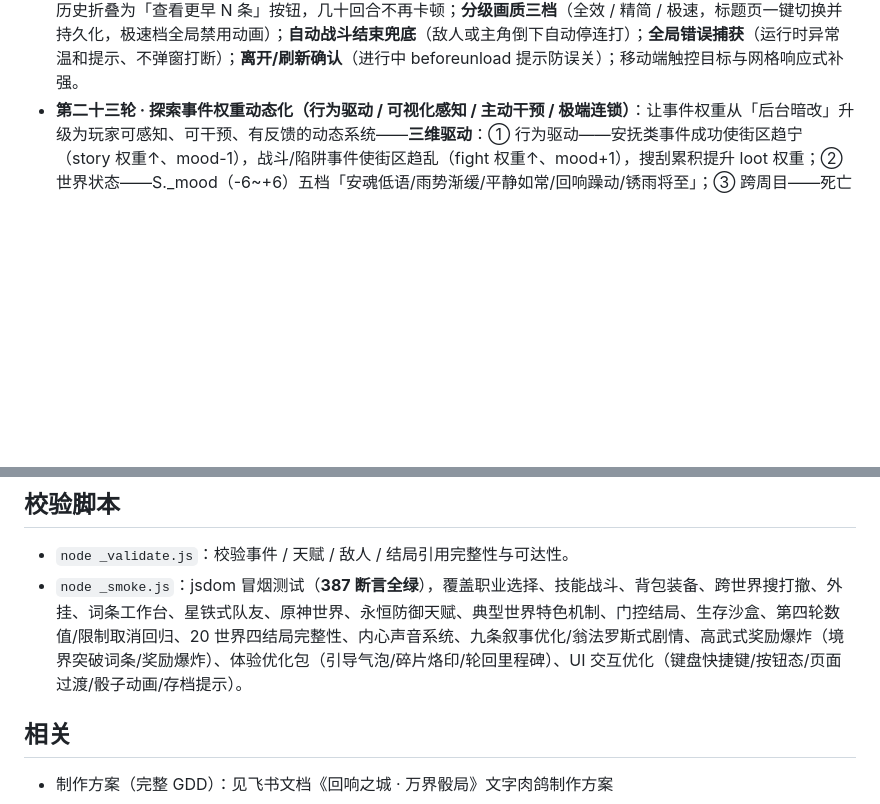
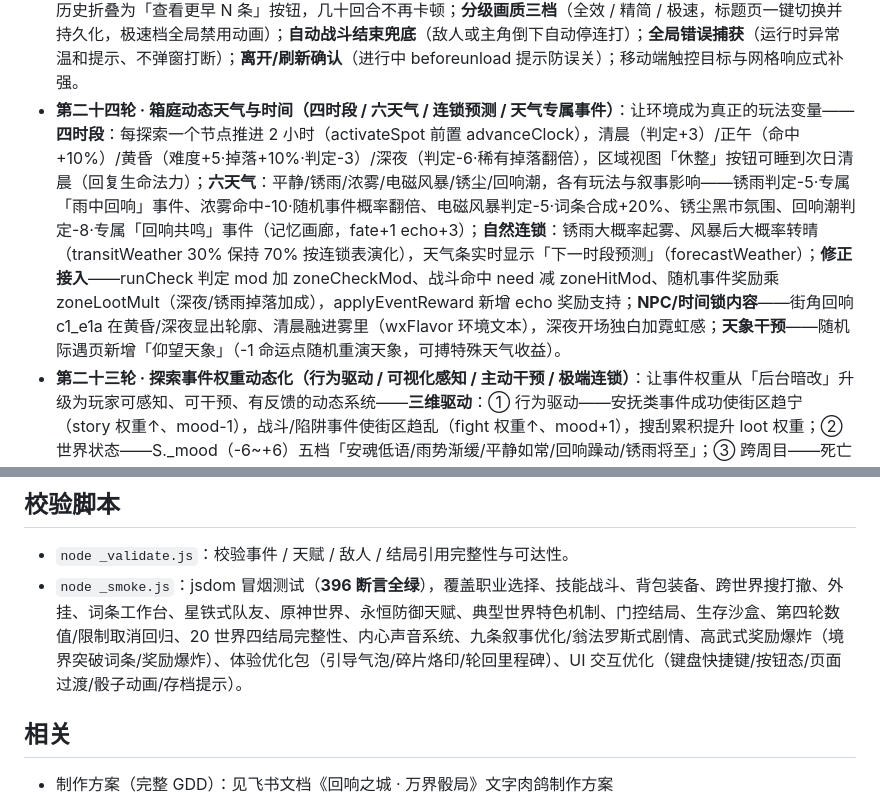
Before and after one commit to cwqxmzl/echo-city, a Markdown page: README.md, 2 parts joined by grey strips. GitHub-like rendering; blank space fills up the shorter version.

Commit message:
round24 weather time system

```diff
--- a/README.md
+++ b/README.md
@@ -36,6 +36,7 @@
 - **高武式奖励爆炸（致敬《高武：肉鸽词条》· 打怪/任务/升级奖励给够）**：升级=**境界突破**必抽永久词条（去重/自动装备，12 词条圆满折全属性+1+命运点+1）；升级全属性 +1→+2、生命 +8→+15、法力 +4→+8；打怪金币/经验 ×2.5、击杀保底回响碎片 +1、30% 命运点、药水 75% / 金币 65% / 词条 25% 掉落；通关世界基础奖励 15→60 金 / 15→60 经验（×40/×30 按难度递增）+ 命运点 +1 + 碎片 +2 + 必觉醒词条（结算展示）。
 - **体验优化包**：新手引导气泡（词条觉醒 / 万界枢纽 / 队友入队 / 轮回不死，每类一次可关闭）；**碎片烙印**（20 回响碎片换随机全属性 +1，轮回永久保留）；**轮回里程碑**（5 次命运点 +1 / 10 次金币 +20 / 20 次全属性 +2，一次性）；词条工作台「🔥 可合成」高亮；死亡结算页新增「已轮回 N 次」卡。
 - **第十九轮 · 性能与容错（多槽存档 / 日志裁剪 / 画质档位 / 容错兜底）**：**三槽循环自动存档**（auto0/1/2 滚动覆盖 + 保留「auto」最新）+ 标题页**刷新恢复提示条**（一键恢复上次冒险）；**存储兜底**——localStorage 不可用自动降级为内存存储并温和提示，容量超限（QuotaExceeded）专门提示；**战斗日志 DOM 裁剪**——常驻最近 15 条、更早历史折叠为「查看更早 N 条」按钮，几十回合不再卡顿；**分级画质三档**（全效 / 精简 / 极速，标题页一键切换并持久化，极速档全局禁用动画）；**自动战斗结束兜底**（敌人或主角倒下自动停连打）；**全局错误捕获**（运行时异常温和提示、不弹窗打断）；**离开/刷新确认**（进行中 beforeunload 提示防误关）；移动端触控目标与网格响应式补强。
+- **第二十四轮 · 箱庭动态天气与时间（四时段 / 六天气 / 连锁预测 / 天气专属事件）**：让环境成为真正的玩法变量——**四时段**：每探索一个节点推进 2 小时（activateSpot 前置 advanceClock），清晨（判定+3）/正午（命中+10%）/黄昏（难度+5·掉落+10%·判定-3）/深夜（判定-6·稀有掉落翻倍），区域视图「休整」按钮可睡到次日清晨（回复生命法力）；**六天气**：平静/锈雨/浓雾/电磁风暴/锈尘/回响潮，各有玩法与叙事影响——锈雨判定-5·专属「雨中回响」事件、浓雾命中-10·随机事件概率翻倍、电磁风暴判定-5·词条合成+20%、锈尘黑市氛围、回响潮判定-8·专属「回响共鸣」事件（记忆画廊，fate+1 echo+3）；**自然连锁**：锈雨大概率起雾、风暴后大概率转晴（transitWeather 30% 保持 70% 按连锁表演化），天气条实时显示「下一时段预测」（forecastWeather）；**修正接入**——runCheck 判定 mod 加 zoneCheckMod、战斗命中 need 减 zoneHitMod、随机事件奖励乘 zoneLootMult（深夜/锈雨掉落加成），applyEventReward 新增 echo 奖励支持；**NPC/时间锁内容**——街角回响 c1_e1a 在黄昏/深夜显出轮廓、清晨融进雾里（wxFlavor 环境文本），深夜开场独白加霓虹感；**天象干预**——随机际遇页新增「仰望天象」（-1 命运点随机重演天象，可搏特殊天气收益）。
 - **第二十三轮 · 探索事件权重动态化（行为驱动 / 可视化感知 / 主动干预 / 极端连锁）**：让事件权重从「后台暗改」升级为玩家可感知、可干预、有反馈的动态系统——**三维驱动**：① 行为驱动——安抚类事件成功使街区趋宁（story 权重↑、mood-1），战斗/陷阱事件使街区趋乱（fight 权重↑、mood+1），搜刮累积提升 loot 权重；② 世界状态——S._mood（-6~+6）五档「安魂低语/雨势渐缓/平静如常/回响躁动/锈雨将至」；③ 跨周目——死亡结算把本局 mood 累入 _legacyMood，新轮回按 50% 继承开局街区基调；**可视化感知**——随机际遇与区域视图顶部新增动态「街区状态」色块条（zone-bar），随状态变色变文案，不显示数字只给趋势；**主动干预**——随机际遇页新增「倾听」（-1 回响碎片，mood-2 安抚）与「挑衅」（-1 命运点，mood+2 激怒）两个显式选项，玩家可主动扭转街区走向；**极端阈值连锁**——mood≥5 触发「回响围剿」（强制迎战归档者·K，战利翻倍：预支一倍+胜利再领一倍，可遁走冷却），mood≤-5 触发「记忆洪流」（专属剧情，回响碎片+3 并累计 _memoryVisions）；随机事件抽取由均匀改为按 eventWeight 加权（复用加权抽取）。
 - **第二十二轮 · 重掷趣味化（双模式 / 递增消耗 / 连锁彩蛋）**：把「重随」从纠错保底升级为自带抉择与惊喜的微型玩法——**双模式重掷**：「命运·回溯」（当前递增价，重掷后结果可继续再掷）与「逆命·赌徒」（2 倍价，30% 概率天胡大成功，掷后必接受、破釜沉舟），求稳与豪赌两种玩法各取所需；**递增消耗**——同一判定连续重掷价格 1→2→4→8 命运点指数上涨，越往后「要不要再来一把」的博弈感越强；**仪式感反馈**——重掷走独立 doFateReroll 流程（含骰子日志），天胡大成功/大失败/普通结果各有呈现；**连锁彩蛋**——连续 2 次重掷大成功触发「命运垂青」回响碎片+1，连续 3 次重掷失败触发「非酋的慰藉」下次判定必定大成功（横幅 toastBanner 提示）；diceLog 补 null 防护提升健壮性。
 - **第二十一轮 · 体验与态度预期（死亡结算 / 动态仁慈 / 选项动作化 / 隐性预告）**：**死亡结算正向化**——死亡不再是「白玩一把」，先弹出「本轮收获结算」：列出本局推进/金币/碎片/解锁内容并明确「全部永久继承」，首次死亡奖励命运点+1，把失败变成蓄力阶段；**动态仁慈系统**——同一判定连续失败 2 次难度悄悄 -5（失败 4 次再 -5）、连续 3 次失败赠一次免费重掷、连续成功 3 次高难度判定难度微 +3，全程不提示保持命运感，新手不卡关老手不无聊；**选项动作化**——街角回响选项从抽象名词改为「动作+语气」：「蹲下身，放轻声音，试着安抚她」「面无表情，抬手直接打散她」「学着她的样子，伸手接过钥匙」，选项即态度；**去道德审判**——驱散类选项中性描述（「干净利落。没必要在循环里浪费时间。」），不评判玩家选择；**微态度反馈**——安抚/共情/驱散后追加内心独白，让玩家感知「选择在影响态度」；**选项隐性预告**——高风险判定（dc≥65）红色预警+⚠ 图标，友善选项暖色，凭直觉判断倾向。
@@ -65,7 +66,7 @@
 ## 校验脚本
 
 - `node _validate.js`：校验事件 / 天赋 / 敌人 / 结局引用完整性与可达性。
-- `node _smoke.js`：jsdom 冒烟测试（**387 断言全绿**），覆盖职业选择、技能战斗、背包装备、跨世界搜打撤、外挂、词条工作台、星铁式队友、原神世界、永恒防御天赋、典型世界特色机制、门控结局、生存沙盒、第四轮数值/限制取消回归、20 世界四结局完整性、内心声音系统、九条叙事优化/翁法罗斯式剧情、高武式奖励爆炸（境界突破词条/奖励爆炸）、体验优化包（引导气泡/碎片烙印/轮回里程碑）、UI 交互优化（键盘快捷键/按钮态/页面过渡/骰子动画/存档提示）。
+- `node _smoke.js`：jsdom 冒烟测试（**396 断言全绿**），覆盖职业选择、技能战斗、背包装备、跨世界搜打撤、外挂、词条工作台、星铁式队友、原神世界、永恒防御天赋、典型世界特色机制、门控结局、生存沙盒、第四轮数值/限制取消回归、20 世界四结局完整性、内心声音系统、九条叙事优化/翁法罗斯式剧情、高武式奖励爆炸（境界突破词条/奖励爆炸）、体验优化包（引导气泡/碎片烙印/轮回里程碑）、UI 交互优化（键盘快捷键/按钮态/页面过渡/骰子动画/存档提示）。
 
 ## 相关
 
```
